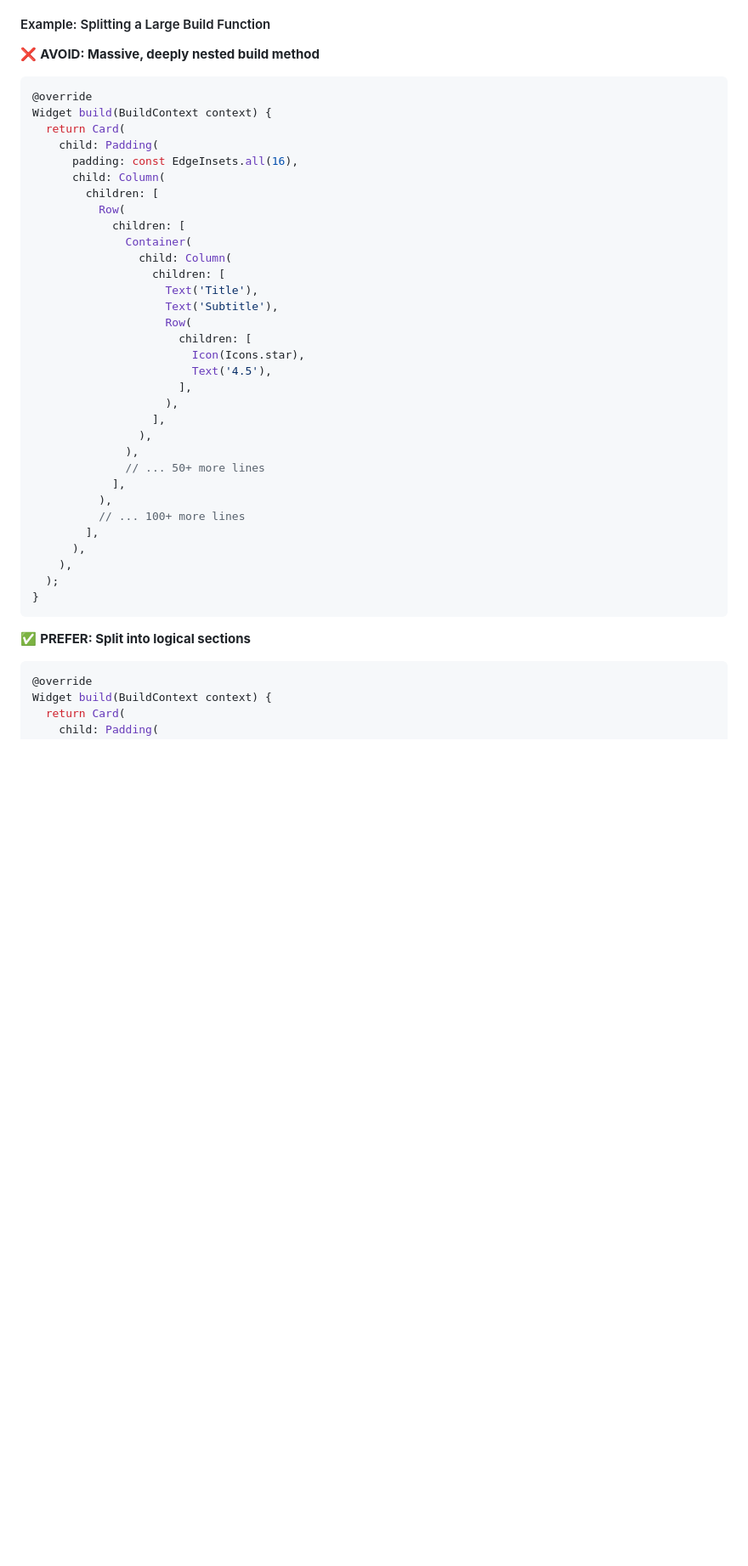
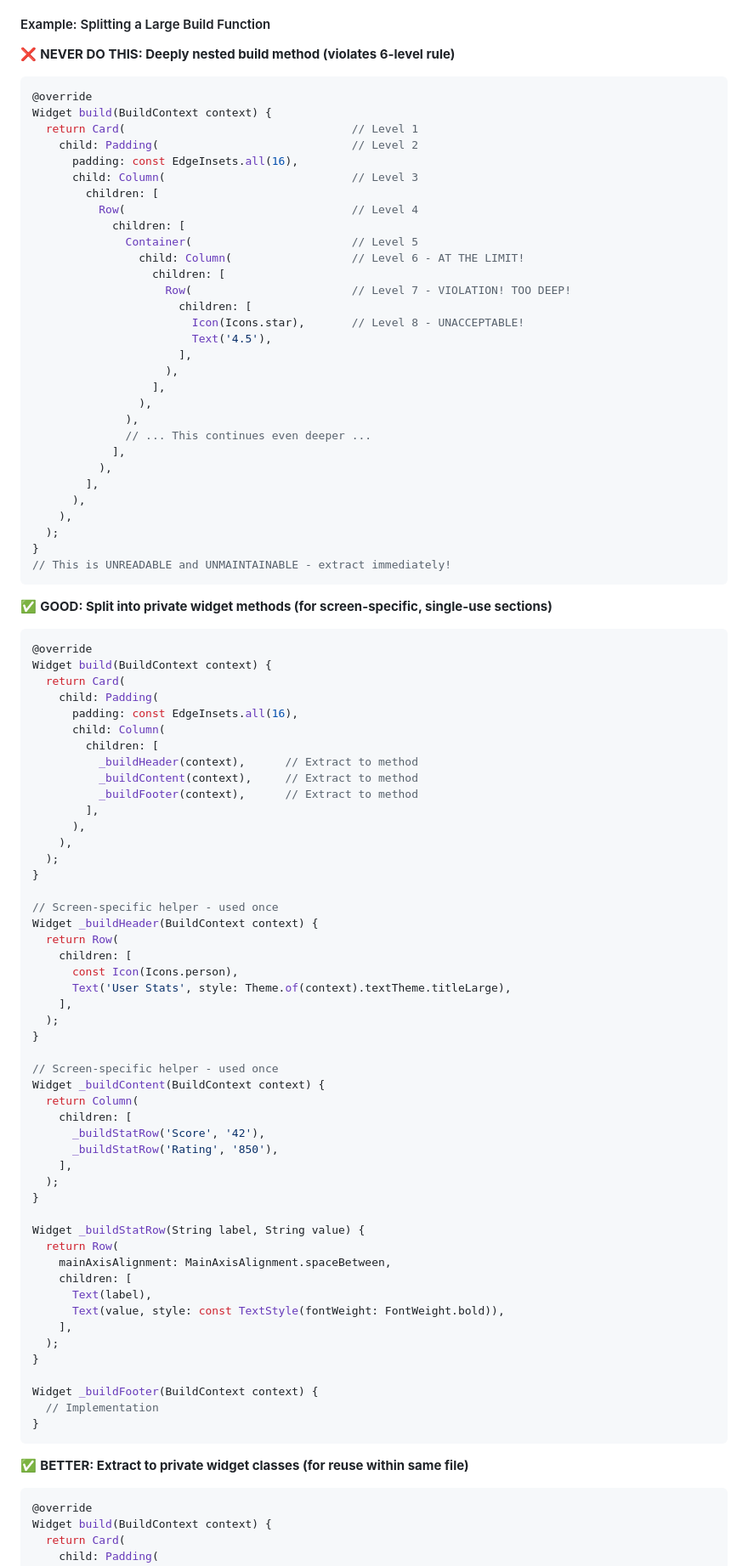
Before and after one commit to joevdiscgolf/turbo_disc_golf, a Markdown page: claude.md, the part around one of its changes. Shown at 85% size. Drawn GitHub-style; blank space fills up the shorter version.

````diff
--- a/claude.md
+++ b/claude.md
@@ -146,7 +201,41 @@ Build methods should be concise and readable. If your build method exceeds ~50 l
 
 #### Example: Splitting a Large Build Function
 
-❌ **AVOID: Massive, deeply nested build method**
+❌ **NEVER DO THIS: Deeply nested build method (violates 6-level rule)**
+```dart
+@override
+Widget build(BuildContext context) {
+  return Card(                                  // Level 1
+    child: Padding(                             // Level 2
+      padding: const EdgeInsets.all(16),
+      child: Column(                            // Level 3
+        children: [
+          Row(                                  // Level 4
+            children: [
+              Container(                        // Level 5
+                child: Column(                  // Level 6 - AT THE LIMIT!
+                  children: [
+                    Row(                        // Level 7 - VIOLATION! TOO DEEP!
+                      children: [
+                        Icon(Icons.star),       // Level 8 - UNACCEPTABLE!
+                        Text('4.5'),
+                      ],
+                    ),
+                  ],
+                ),
+              ),
+              // ... This continues even deeper ...
+            ],
+          ),
+        ],
+      ),
+    ),
+  );
+}
+// This is UNREADABLE and UNMAINTAINABLE - extract immediately!
+```
+
+✅ **GOOD: Split into private widget methods (for screen-specific, single-use sections)**
 ```dart
 @override
 Widget build(BuildContext context) {
@@ -155,34 +244,51 @@ Widget build(BuildContext context) {
       padding: const EdgeInsets.all(16),
       child: Column(
         children: [
-          Row(
-            children: [
-              Container(
-                child: Column(
-                  children: [
-                    Text('Title'),
-                    Text('Subtitle'),
-                    Row(
-                      children: [
-                        Icon(Icons.star),
-                        Text('4.5'),
-                      ],
-                    ),
-                  ],
-                ),
-              ),
-              // ... 50+ more lines
-            ],
-          ),
-          // ... 100+ more lines
+          _buildHeader(context),      // Extract to method
+          _buildContent(context),     // Extract to method
+          _buildFooter(context),      // Extract to method
         ],
       ),
     ),
   );
 }
+
+// Screen-specific helper - used once
+Widget _buildHeader(BuildContext context) {
+  return Row(
+    children: [
+      const Icon(Icons.person),
+      Text('User Stats', style: Theme.of(context).textTheme.titleLarge),
+    ],
+  );
+}
+
+// Screen-specific helper - used once
+Widget _buildContent(BuildContext context) {
+  return Column(
+    children: [
+      _buildStatRow('Score', '42'),
+      _buildStatRow('Rating', '850'),
+    ],
+  );
+}
+
+Widget _buildStatRow(String label, String value) {
+  return Row(
+    mainAxisAlignment: MainAxisAlignment.spaceBetween,
+    children: [
+      Text(label),
+      Text(value, style: const TextStyle(fontWeight: FontWeight.bold)),
+    ],
+  );
+}
+
+Widget _buildFooter(BuildContext context) {
+  // Implementation
+}
 ```
 
-✅ **PREFER: Split into logical sections**
+✅ **BETTER: Extract to private widget classes (for reuse within same file)**
 ```dart
 @override
 Widget build(BuildContext context) {
````
Also changed, not shown: other parts of claude.md (+160 -63 lines).
